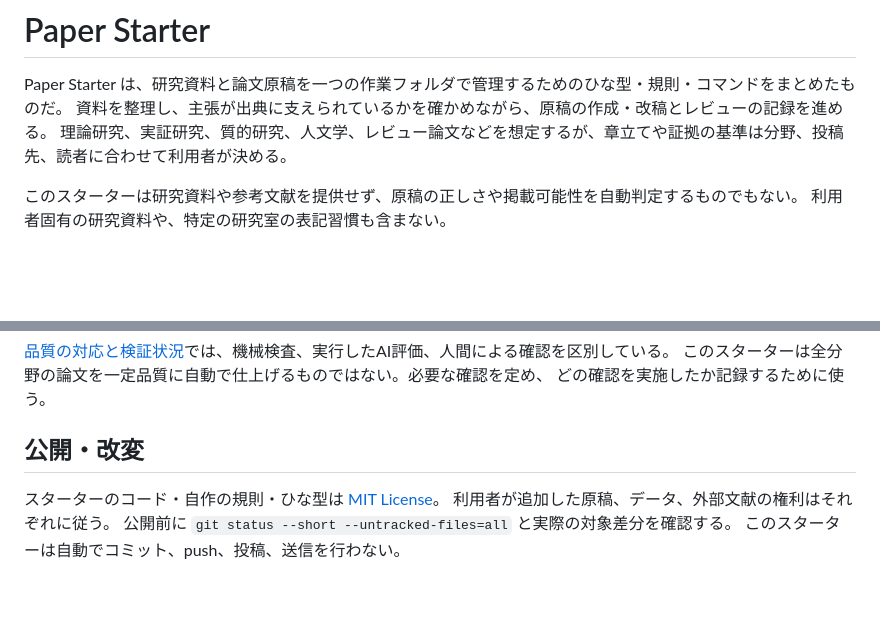
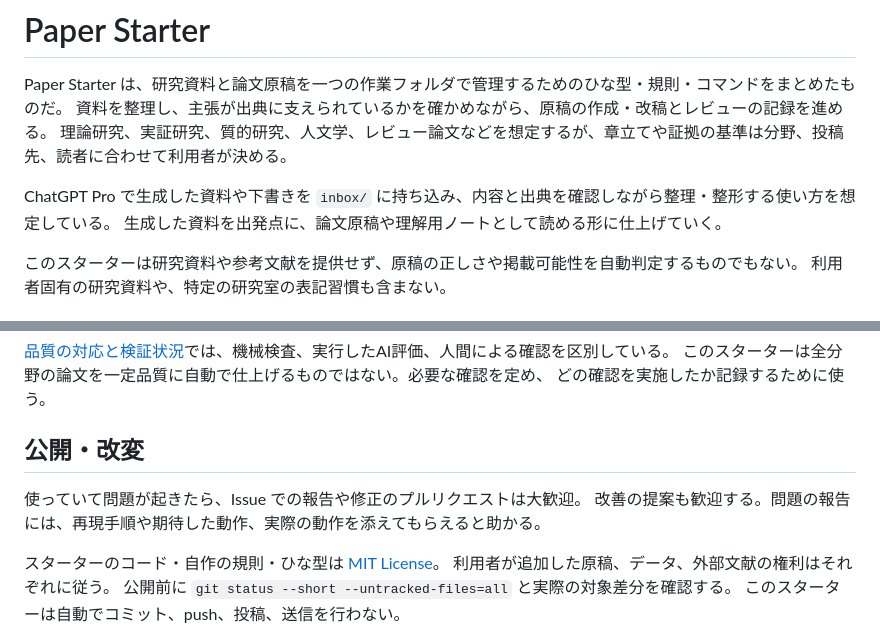
Before and after one commit to momota1029/paper_starter, a Markdown page: README.md, 2 parts joined by grey strips. GitHub-like rendering; blank space fills up the shorter version.

Commit message:
docs: describe ChatGPT Pro workflow and welcome contributions

```diff
--- a/README.md
+++ b/README.md
@@ -3,6 +3,9 @@
 Paper Starter は、研究資料と論文原稿を一つの作業フォルダで管理するためのひな型・規則・コマンドをまとめたものだ。
 資料を整理し、主張が出典に支えられているかを確かめながら、原稿の作成・改稿とレビューの記録を進める。
 理論研究、実証研究、質的研究、人文学、レビュー論文などを想定するが、章立てや証拠の基準は分野、投稿先、読者に合わせて利用者が決める。
+
+ChatGPT Pro で生成した資料や下書きを `inbox/` に持ち込み、内容と出典を確認しながら整理・整形する使い方を想定している。
+生成した資料を出発点に、論文原稿や理解用ノートとして読める形に仕上げていく。
 
 このスターターは研究資料や参考文献を提供せず、原稿の正しさや掲載可能性を自動判定するものでもない。
 利用者固有の研究資料や、特定の研究室の表記習慣も含まない。
@@ -131,6 +134,9 @@ TeX 原稿を作る場合は `new ... --format tex --language en` を指定す
 
 ## 公開・改変
 
+使っていて問題が起きたら、Issue での報告や修正のプルリクエストは大歓迎。
+改善の提案も歓迎する。問題の報告には、再現手順や期待した動作、実際の動作を添えてもらえると助かる。
+
 スターターのコード・自作の規則・ひな型は [MIT License](LICENSE)。
 利用者が追加した原稿、データ、外部文献の権利はそれぞれに従う。
 公開前に `git status --short --untracked-files=all` と実際の対象差分を確認する。
```
